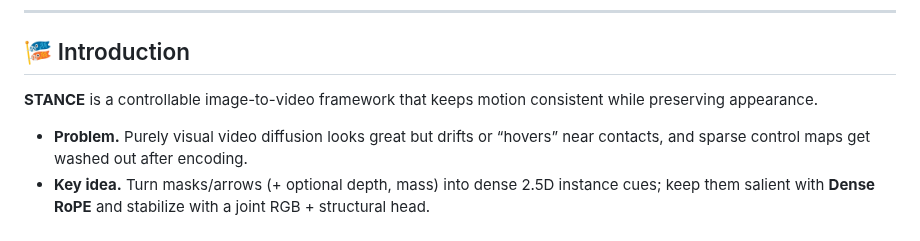
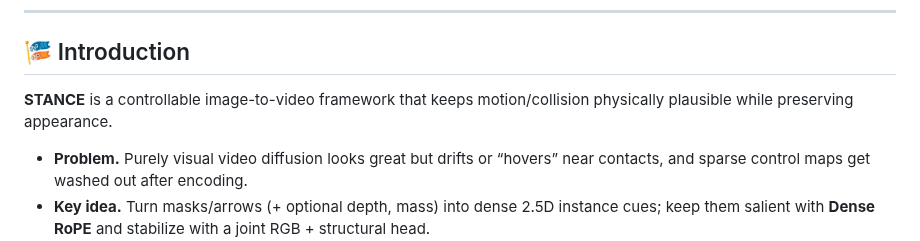
Before and after one commit to EnVision-Research/STANCE, a Markdown page: README.md, the part around the change. Rendered like a GitHub page.

```diff
--- a/README.md
+++ b/README.md
@@ -12,7 +12,7 @@
 
 ## 🎏 Introduction
 
-**STANCE** is a controllable image-to-video framework that keeps motion consistent while preserving appearance.
+**STANCE** is a controllable image-to-video framework that keeps motion/collision physically plausible while preserving appearance.
 
 * **Problem.** Purely visual video diffusion looks great but drifts or “hovers” near contacts, and sparse control maps get washed out after encoding.
 * **Key idea.** Turn masks/arrows (+ optional depth, mass) into dense 2.5D instance cues; keep them salient with **Dense RoPE** and stabilize with a joint RGB + structural head.
```
